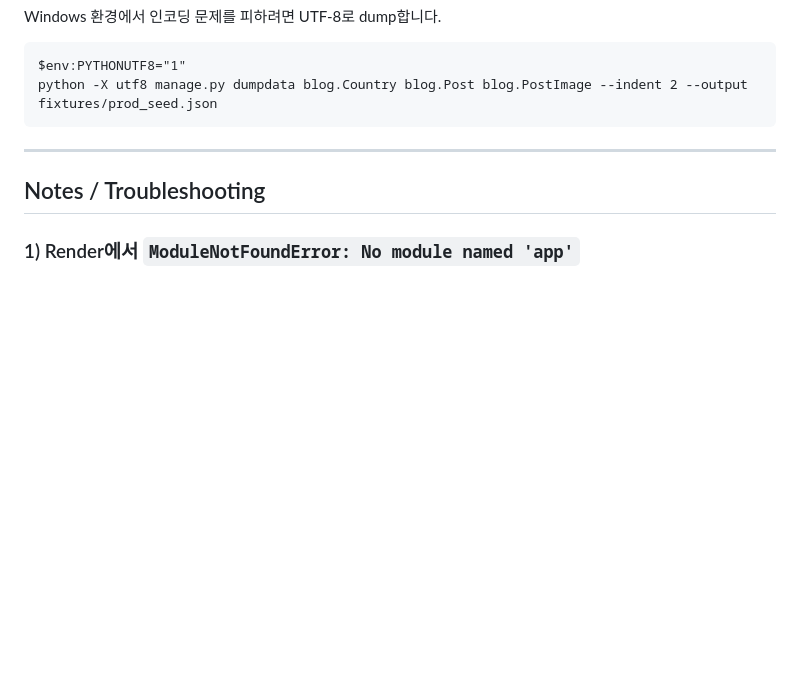
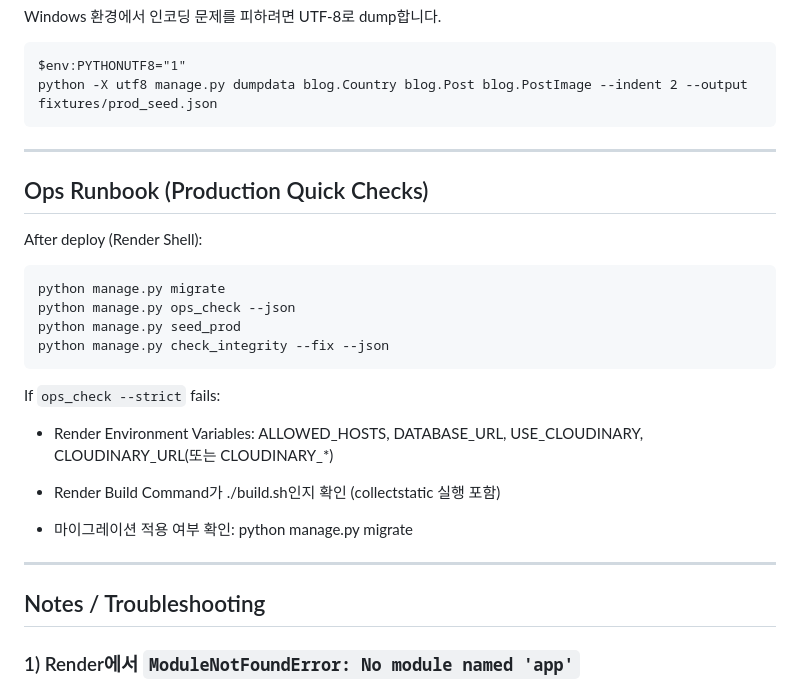
Before and after one commit to lincoln-cmd/DongriGo, a Markdown page: README.md, the part around the change. Rendered like a GitHub page; blank space fills up the shorter version.

````diff
--- a/README.md
+++ b/README.md
@@ -183,6 +183,26 @@ Windows 환경에서 인코딩 문제를 피하려면 UTF-8로 dump합니다.
 
 ---
 
+## Ops Runbook (Production Quick Checks)
+
+After deploy (Render Shell):
+
+```bash
+python manage.py migrate
+python manage.py ops_check --json
+python manage.py seed_prod
+python manage.py check_integrity --fix --json
+```
+If ```ops_check --strict``` fails:
+
+- Render Environment Variables: ALLOWED_HOSTS, DATABASE_URL, USE_CLOUDINARY, CLOUDINARY_URL(또는 CLOUDINARY_*)
+
+- Render Build Command가 ./build.sh인지 확인 (collectstatic 실행 포함)
+
+- 마이그레이션 적용 여부 확인: python manage.py migrate
+
+---
+
 ## Notes / Troubleshooting
 
 ### 1) Render에서 `ModuleNotFoundError: No module named 'app'`
````
